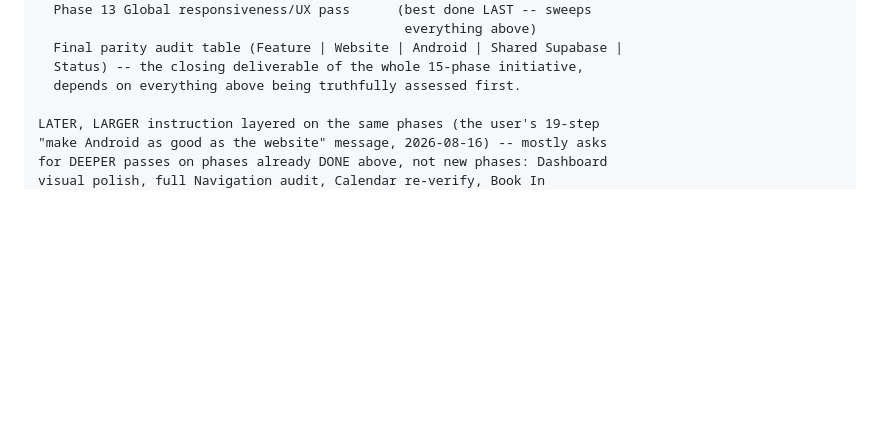
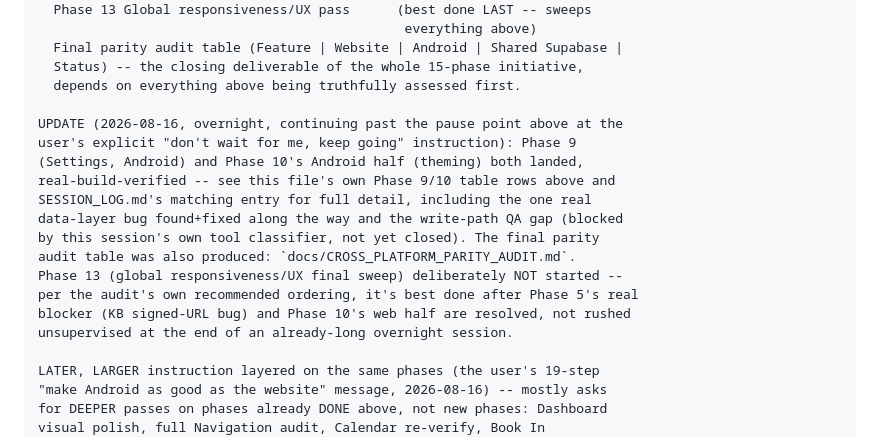
Before and after one commit to Gerhard29046/CAP-DASHBOARD_new, a Markdown page: docs/ai-memory/ROADMAP.md, the part around the change. GitHub-like rendering; blank space fills up the shorter version.

```diff
--- a/docs/ai-memory/ROADMAP.md
+++ b/docs/ai-memory/ROADMAP.md
@@ -64,6 +64,19 @@ NOT STARTED:
   Final parity audit table (Feature | Website | Android | Shared Supabase |
   Status) -- the closing deliverable of the whole 15-phase initiative,
   depends on everything above being truthfully assessed first.
+
+UPDATE (2026-08-16, overnight, continuing past the pause point above at the
+user's explicit "don't wait for me, keep going" instruction): Phase 9
+(Settings, Android) and Phase 10's Android half (theming) both landed,
+real-build-verified -- see this file's own Phase 9/10 table rows above and
+SESSION_LOG.md's matching entry for full detail, including the one real
+data-layer bug found+fixed along the way and the write-path QA gap (blocked
+by this session's own tool classifier, not yet closed). The final parity
+audit table was also produced: `docs/CROSS_PLATFORM_PARITY_AUDIT.md`.
+Phase 13 (global responsiveness/UX final sweep) deliberately NOT started --
+per the audit's own recommended ordering, it's best done after Phase 5's real
+blocker (KB signed-URL bug) and Phase 10's web half are resolved, not rushed
+unsupervised at the end of an already-long overnight session.
 
 LATER, LARGER instruction layered on the same phases (the user's 19-step
 "make Android as good as the website" message, 2026-08-16) -- mostly asks
```
Also changed, not shown: docs/CROSS_PLATFORM_PARITY_AUDIT.md (added, +49 -0 lines).
